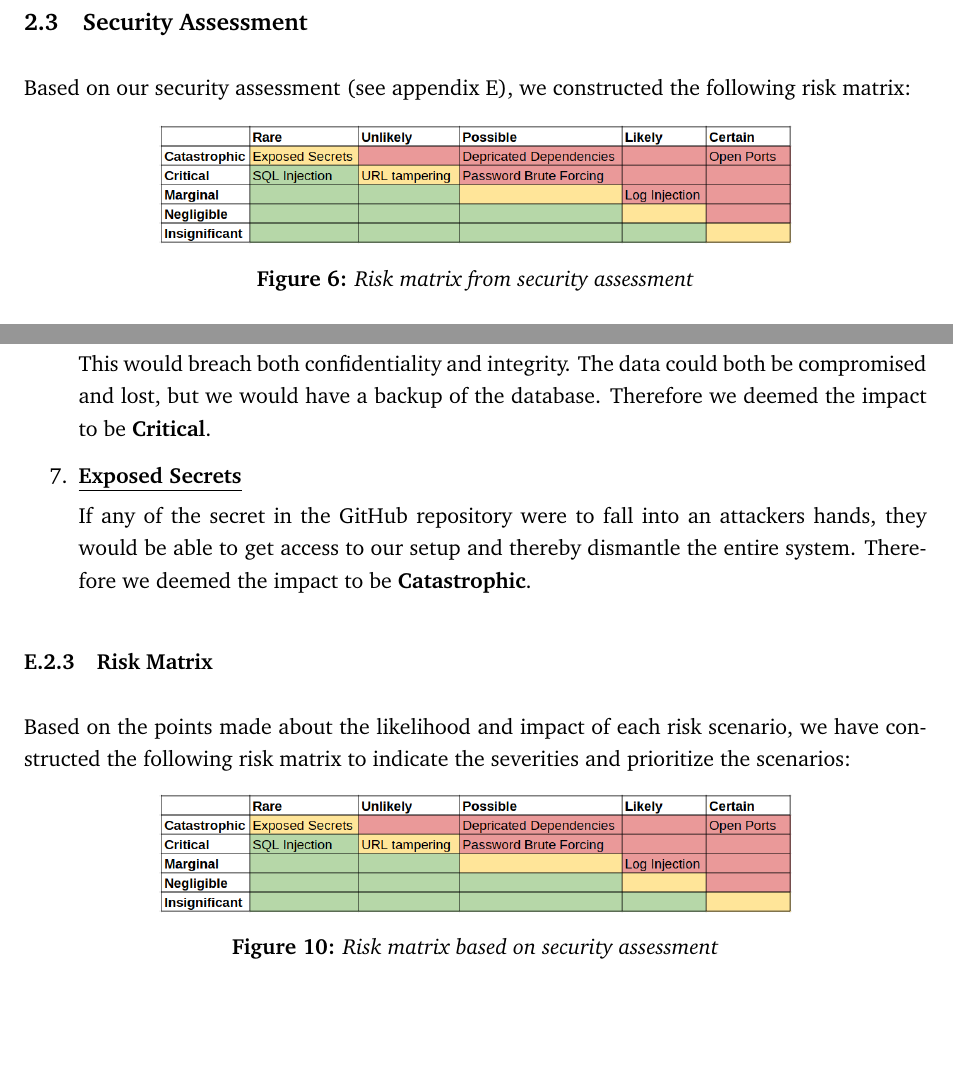
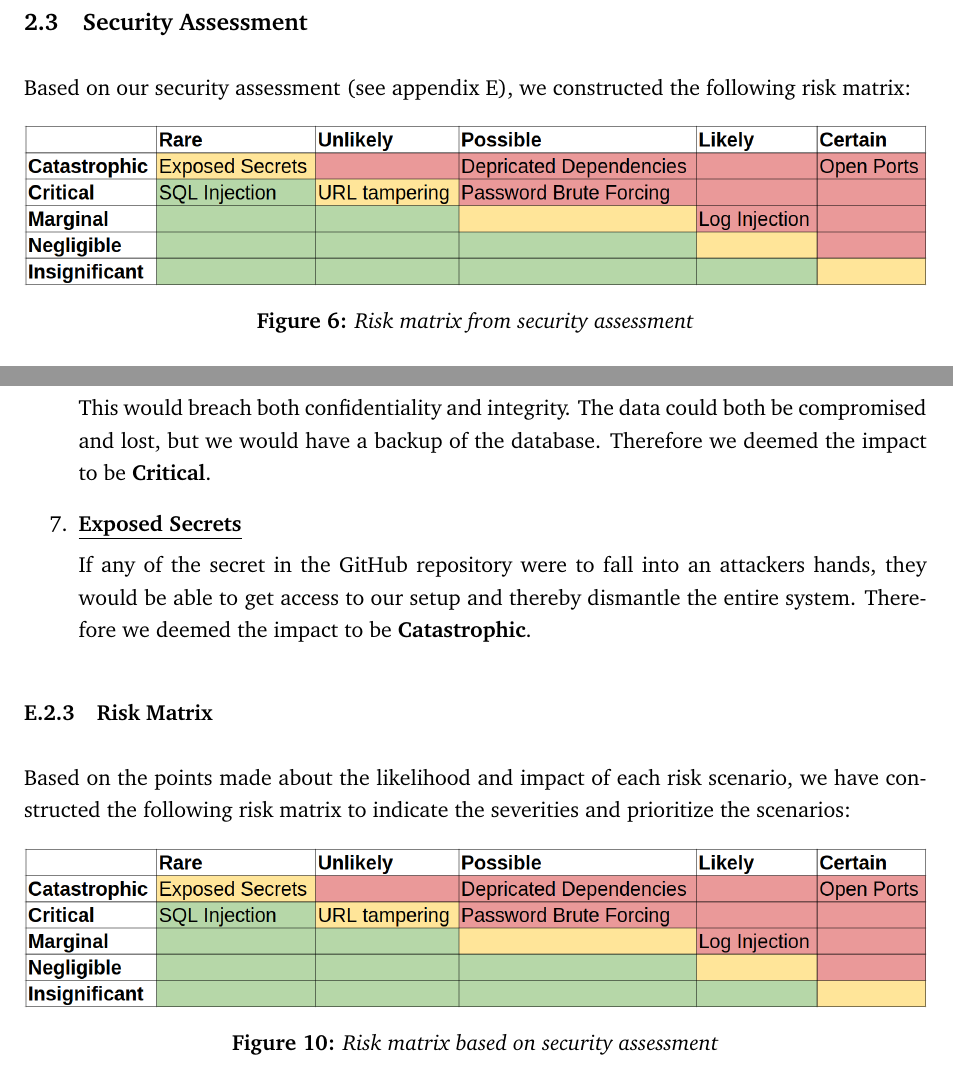
Before and after one commit to devops2024-group-e/itu-minitwit, a LaTeX document (report/main.tex, which reads report/sections/appendices/security-assessment.tex, report/sections/process-perspective/process-perspective.tex): two parts of pages 9 and 32 of 33, joined at a grey line, cut so that both start at the same text, the shorter picture padded with empty space. Compiled offline with pdfLaTeX.

Commit message:
Fixed size of risk matrix figure (#315)

```diff
--- a/report/sections/appendices/security-assessment.tex
+++ b/report/sections/appendices/security-assessment.tex
@@ -129,7 +129,7 @@ Impact will be graded on the following scale:\{Insignificant, Negligible, Margin
 Based on the points made about the likelihood and impact of each risk scenario, we have constructed the following risk matrix to indicate the severities and prioritize the scenarios:
 \begin{figure}[H]
     \centering
-    \includegraphics[width=0.7\linewidth]{images/risk-matrix.png}
+    \includegraphics[width=1\linewidth]{images/risk-matrix.png}
     \caption{Risk matrix based on security assessment}
     \label{fig:enter-label}
 \end{figure}
--- a/report/sections/process-perspective/process-perspective.tex
+++ b/report/sections/process-perspective/process-perspective.tex
@@ -40,7 +40,7 @@ For logging, we use Grafana and Loki. It seemed natural to continue our work wit
 Based on our security assessment (see appendix \ref{appendix:securityassesment}), we constructed the following risk matrix:
 \begin{figure}[H]
     \centering
-    \includegraphics[width=0.7\linewidth]{images/risk-matrix.png}
+    \includegraphics[width=1\linewidth]{images/risk-matrix.png}
     \caption{Risk matrix from security assessment}
     \label{fig:enter-label}
 \end{figure}
```
Also changed, not shown: report/images/risk-matrix.png.
